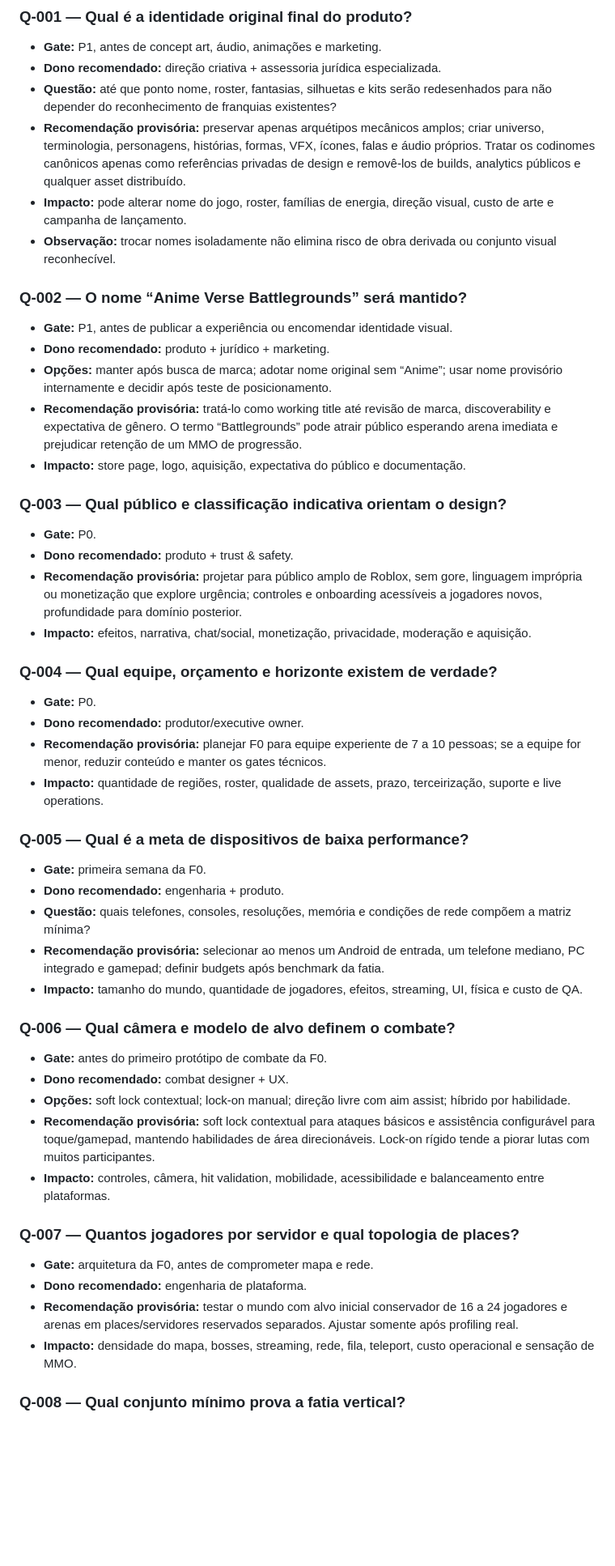
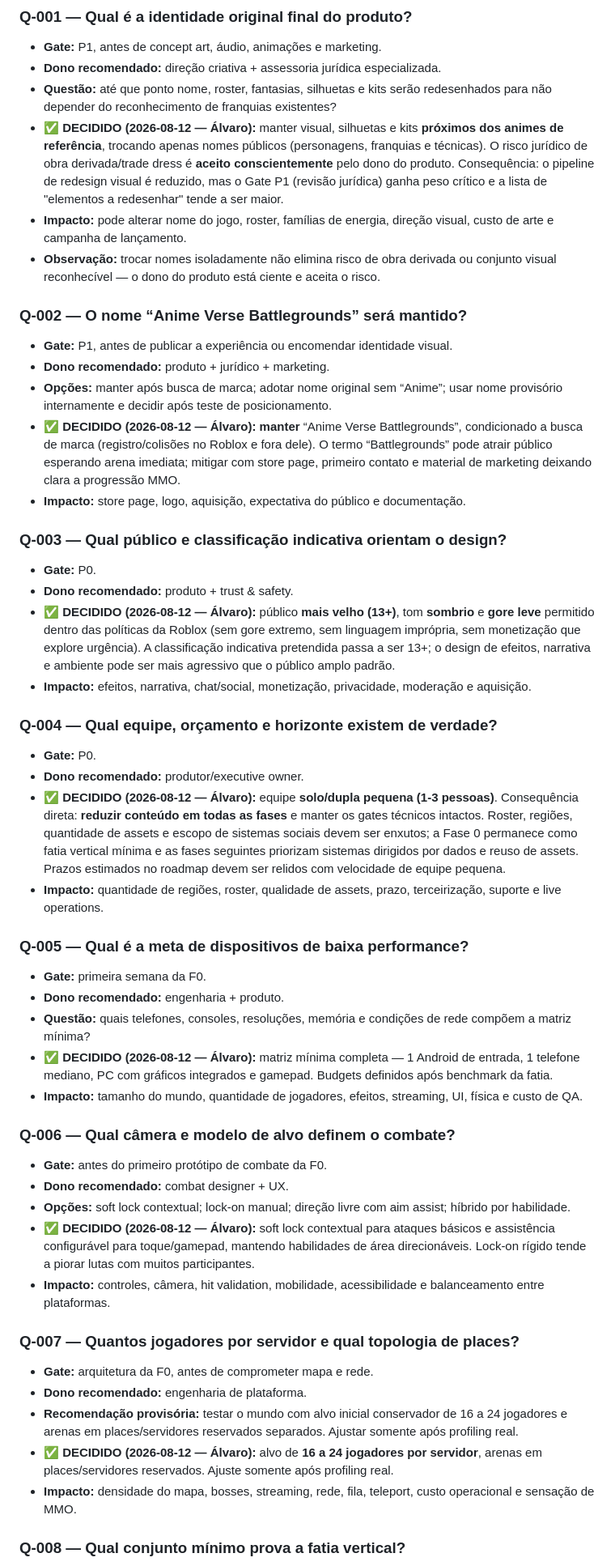
Before and after one commit to alvaro209890/anime-verse-battlegrounds, a Markdown page: docs/09-OPEN-QUESTIONS.md, the part around one of its changes. Shown at 81% size. Rendered like a GitHub page; blank space fills up the shorter version.

Commit message:
docs: registra decisões do dono do produto (Q-001 a Q-008, 2026-08-12)

```diff
--- a/docs/09-OPEN-QUESTIONS.md
+++ b/docs/09-OPEN-QUESTIONS.md
@@ -20,30 +20,30 @@ Uma recomendação provisória não vira decisão silenciosamente. Ao aprovar, r
 - **Gate:** P1, antes de concept art, áudio, animações e marketing.
 - **Dono recomendado:** direção criativa + assessoria jurídica especializada.
 - **Questão:** até que ponto nome, roster, fantasias, silhuetas e kits serão redesenhados para não depender do reconhecimento de franquias existentes?
-- **Recomendação provisória:** preservar apenas arquétipos mecânicos amplos; criar universo, terminologia, personagens, histórias, formas, VFX, ícones, falas e áudio próprios. Tratar os codinomes canônicos apenas como referências privadas de design e removê-los de builds, analytics públicos e qualquer asset distribuído.
+- **✅ DECIDIDO (2026-08-12 — Álvaro):** manter visual, silhuetas e kits **próximos dos animes de referência**, trocando apenas nomes públicos (personagens, franquias e técnicas). O risco jurídico de obra derivada/trade dress é **aceito conscientemente** pelo dono do produto. Consequência: o pipeline de redesign visual é reduzido, mas o Gate P1 (revisão jurídica) ganha peso crítico e a lista de "elementos a redesenhar" tende a ser maior.
 - **Impacto:** pode alterar nome do jogo, roster, famílias de energia, direção visual, custo de arte e campanha de lançamento.
-- **Observação:** trocar nomes isoladamente não elimina risco de obra derivada ou conjunto visual reconhecível.
+- **Observação:** trocar nomes isoladamente não elimina risco de obra derivada ou conjunto visual reconhecível — o dono do produto está ciente e aceita o risco.
 
 ### Q-002 — O nome “Anime Verse Battlegrounds” será mantido?
 
 - **Gate:** P1, antes de publicar a experiência ou encomendar identidade visual.
 - **Dono recomendado:** produto + jurídico + marketing.
 - **Opções:** manter após busca de marca; adotar nome original sem “Anime”; usar nome provisório internamente e decidir após teste de posicionamento.
-- **Recomendação provisória:** tratá-lo como working title até revisão de marca, discoverability e expectativa de gênero. O termo “Battlegrounds” pode atrair público esperando arena imediata e prejudicar retenção de um MMO de progressão.
+- **✅ DECIDIDO (2026-08-12 — Álvaro):** **manter** “Anime Verse Battlegrounds”, condicionado a busca de marca (registro/colisões no Roblox e fora dele). O termo “Battlegrounds” pode atrair público esperando arena imediata; mitigar com store page, primeiro contato e material de marketing deixando clara a progressão MMO.
 - **Impacto:** store page, logo, aquisição, expectativa do público e documentação.
 
 ### Q-003 — Qual público e classificação indicativa orientam o design?
 
 - **Gate:** P0.
 - **Dono recomendado:** produto + trust & safety.
-- **Recomendação provisória:** projetar para público amplo de Roblox, sem gore, linguagem imprópria ou monetização que explore urgência; controles e onboarding acessíveis a jogadores novos, profundidade para domínio posterior.
+- **✅ DECIDIDO (2026-08-12 — Álvaro):** público **mais velho (13+)**, tom **sombrio** e **gore leve** permitido dentro das políticas da Roblox (sem gore extremo, sem linguagem imprópria, sem monetização que explore urgência). A classificação indicativa pretendida passa a ser 13+; o design de efeitos, narrativa e ambiente pode ser mais agressivo que o público amplo padrão.
 - **Impacto:** efeitos, narrativa, chat/social, monetização, privacidade, moderação e aquisição.
 
 ### Q-004 — Qual equipe, orçamento e horizonte existem de verdade?
 
 - **Gate:** P0.
 - **Dono recomendado:** produtor/executive owner.
-- **Recomendação provisória:** planejar F0 para equipe experiente de 7 a 10 pessoas; se a equipe for menor, reduzir conteúdo e manter os gates técnicos.
+- **✅ DECIDIDO (2026-08-12 — Álvaro):** equipe **solo/dupla pequena (1-3 pessoas)**. Consequência direta: **reduzir conteúdo em todas as fases** e manter os gates técnicos intactos. Roster, regiões, quantidade de assets e escopo de sistemas sociais devem ser enxutos; a Fase 0 permanece como fatia vertical mínima e as fases seguintes priorizam sistemas dirigidos por dados e reuso de assets. Prazos estimados no roadmap devem ser relidos com velocidade de equipe pequena.
 - **Impacto:** quantidade de regiões, roster, qualidade de assets, prazo, terceirização, suporte e live operations.
 
 ### Q-005 — Qual é a meta de dispositivos de baixa performance?
@@ -51,7 +51,7 @@ Uma recomendação provisória não vira decisão silenciosamente. Ao aprovar, r
 - **Gate:** primeira semana da F0.
 - **Dono recomendado:** engenharia + produto.
 - **Questão:** quais telefones, consoles, resoluções, memória e condições de rede compõem a matriz mínima?
-- **Recomendação provisória:** selecionar ao menos um Android de entrada, um telefone mediano, PC integrado e gamepad; definir budgets após benchmark da fatia.
+- **✅ DECIDIDO (2026-08-12 — Álvaro):** matriz mínima completa — 1 Android de entrada, 1 telefone mediano, PC com gráficos integrados e gamepad. Budgets definidos após benchmark da fatia.
 - **Impacto:** tamanho do mundo, quantidade de jogadores, efeitos, streaming, UI, física e custo de QA.
 
 ### Q-006 — Qual câmera e modelo de alvo definem o combate?
@@ -59,7 +59,7 @@ Uma recomendação provisória não vira decisão silenciosamente. Ao aprovar, r
 - **Gate:** antes do primeiro protótipo de combate da F0.
 - **Dono recomendado:** combat designer + UX.
 - **Opções:** soft lock contextual; lock-on manual; direção livre com aim assist; híbrido por habilidade.
-- **Recomendação provisória:** soft lock contextual para ataques básicos e assistência configurável para toque/gamepad, mantendo habilidades de área direcionáveis. Lock-on rígido tende a piorar lutas com muitos participantes.
+- **✅ DECIDIDO (2026-08-12 — Álvaro):** soft lock contextual para ataques básicos e assistência configurável para toque/gamepad, mantendo habilidades de área direcionáveis. Lock-on rígido tende a piorar lutas com muitos participantes.
 - **Impacto:** controles, câmera, hit validation, mobilidade, acessibilidade e balanceamento entre plataformas.
 
 ### Q-007 — Quantos jogadores por servidor e qual topologia de places?
@@ -67,6 +67,7 @@ Uma recomendação provisória não vira decisão silenciosamente. Ao aprovar, r
 - **Gate:** arquitetura da F0, antes de comprometer mapa e rede.
 - **Dono recomendado:** engenharia de plataforma.
 - **Recomendação provisória:** testar o mundo com alvo inicial conservador de 16 a 24 jogadores e arenas em places/servidores reservados separados. Ajustar somente após profiling real.
+- **✅ DECIDIDO (2026-08-12 — Álvaro):** alvo de **16 a 24 jogadores por servidor**, arenas em places/servidores reservados. Ajuste somente após profiling real.
 - **Impacto:** densidade do mapa, bosses, streaming, rede, fila, teleport, custo operacional e sensação de MMO.
 
 ### Q-008 — Qual conjunto mínimo prova a fatia vertical?
```
Also changed, not shown: other parts of docs/09-OPEN-QUESTIONS.md (+9 -0 lines), docs/00-VISION.md (+11 -3 lines), docs/06-ROADMAP.md (+2 -2 lines).
